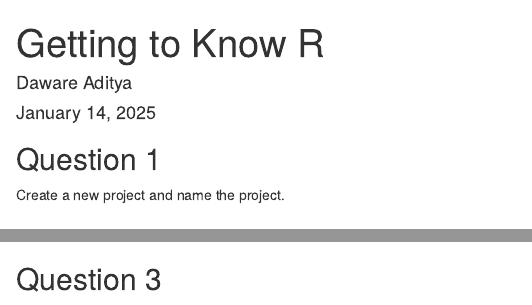
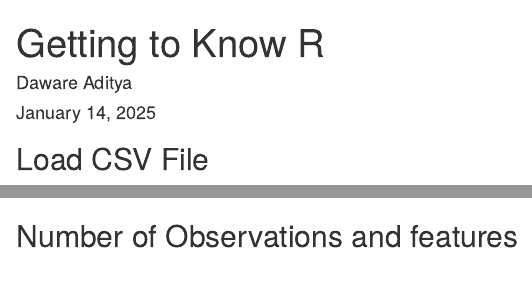
Before and after one commit to Adidaware/Machine-Learning-Algorithms, an R Markdown document (Getting to Know R/Initial.Rmd): the page in a window 1100 px wide, from its top, and a second part further down, joined at a grey line. Rendered offline with R 4.5, knitr and Pandoc, with nearby package versions; some code elsewhere in the file could not run offline.

Commit message:
Update Initial.Rmd

````diff
--- a/Getting to Know R/Initial.Rmd
+++ b/Getting to Know R/Initial.Rmd
@@ -4,5 +4,4 @@
 date: "January 14, 2025"
 ---
 
-## Question 1
-Create a new project and name the project.
+## Load CSV File
@@ -14,7 +11,7 @@
 ```
 Load the CSV file from the url.
 
-## Question 3
+## Number of Observations and features
 ```{r Q3, echo=F}
 
 n.row<-nrow(df.flights)
````
Also changed, not shown: Getting to Know R/Initial.Rmd (4 more changed lines).
